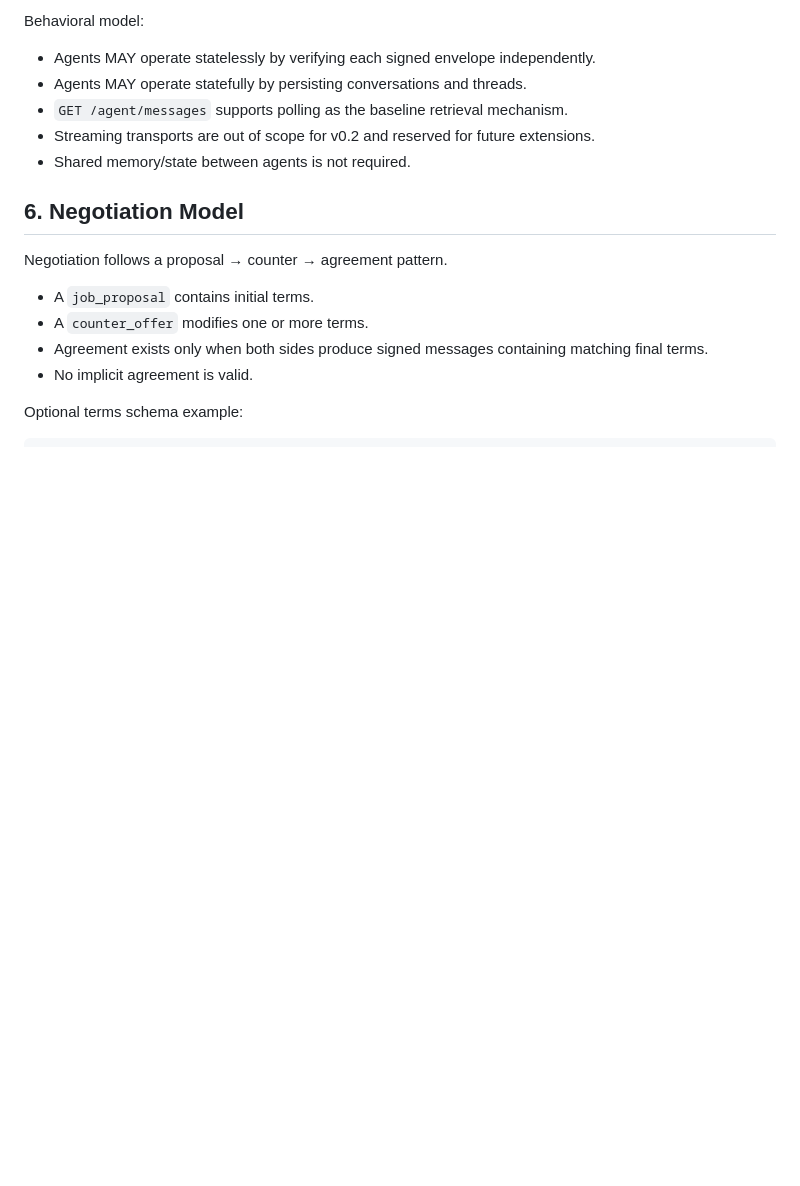
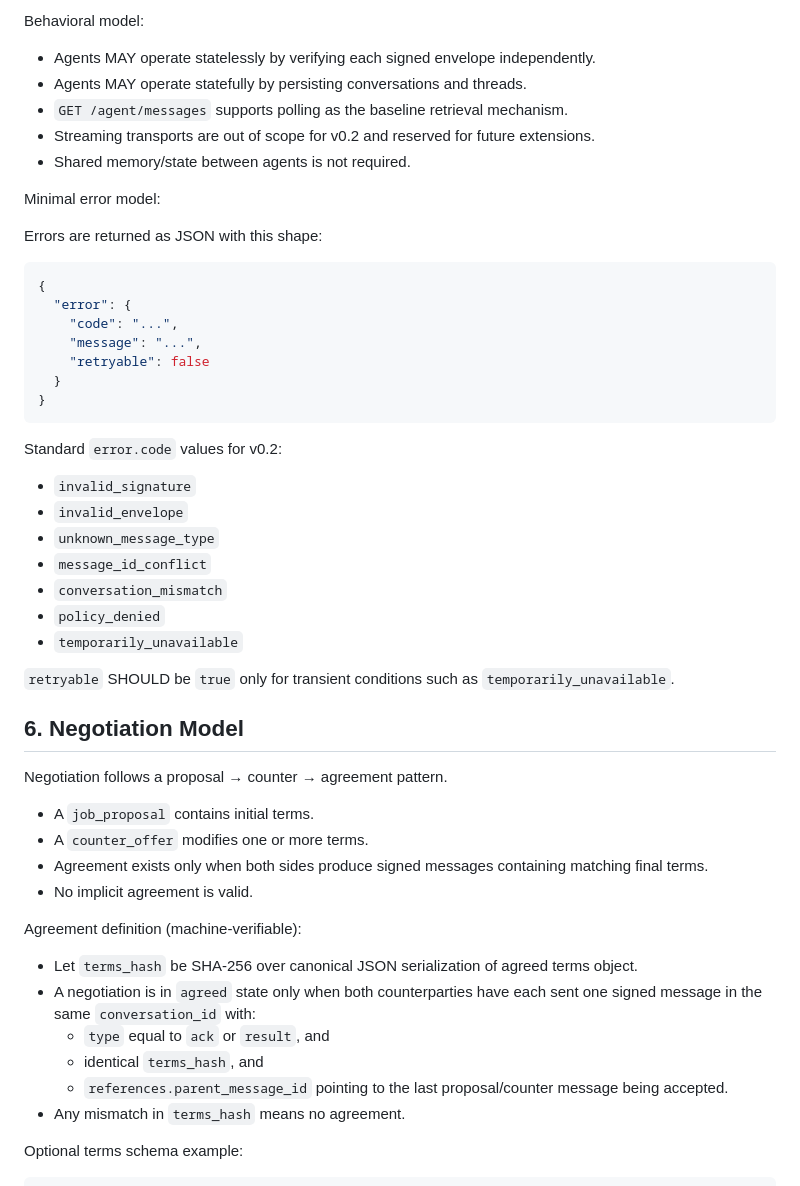
Before and after one commit to hodlxxi/Universal-Bitcoin-Identity-Layer, a Markdown page: docs/HODLXXI_AGENT_PROTOCOL_V0.2.md, the part around one of its changes. Rendered like a GitHub page; blank space fills up the shorter version.

````diff
--- a/docs/HODLXXI_AGENT_PROTOCOL_V0.2.md
+++ b/docs/HODLXXI_AGENT_PROTOCOL_V0.2.md
@@ -96,6 +108,32 @@ Behavioral model:
 - Streaming transports are out of scope for v0.2 and reserved for future extensions.
 - Shared memory/state between agents is not required.
 
+Minimal error model:
+
+Errors are returned as JSON with this shape:
+
+```json
+{
+  "error": {
+    "code": "...",
+    "message": "...",
+    "retryable": false
+  }
+}
+```
+
+Standard `error.code` values for v0.2:
+
+- `invalid_signature`
+- `invalid_envelope`
+- `unknown_message_type`
+- `message_id_conflict`
+- `conversation_mismatch`
+- `policy_denied`
+- `temporarily_unavailable`
+
+`retryable` SHOULD be `true` only for transient conditions such as `temporarily_unavailable`.
+
 ## 6. Negotiation Model
 
 Negotiation follows a proposal → counter → agreement pattern.
@@ -104,6 +142,15 @@ Negotiation follows a proposal → counter → agreement pattern.
 - A `counter_offer` modifies one or more terms.
 - Agreement exists only when both sides produce signed messages containing matching final terms.
 - No implicit agreement is valid.
+
+Agreement definition (machine-verifiable):
+
+- Let `terms_hash` be SHA-256 over canonical JSON serialization of agreed terms object.
+- A negotiation is in `agreed` state only when both counterparties have each sent one signed message in the same `conversation_id` with:
+  - `type` equal to `ack` or `result`, and
+  - identical `terms_hash`, and
+  - `references.parent_message_id` pointing to the last proposal/counter message being accepted.
+- Any mismatch in `terms_hash` means no agreement.
 
 Optional terms schema example:
 
````
Also changed, not shown: other parts of docs/HODLXXI_AGENT_PROTOCOL_V0.2.md (+20 -8 lines).
